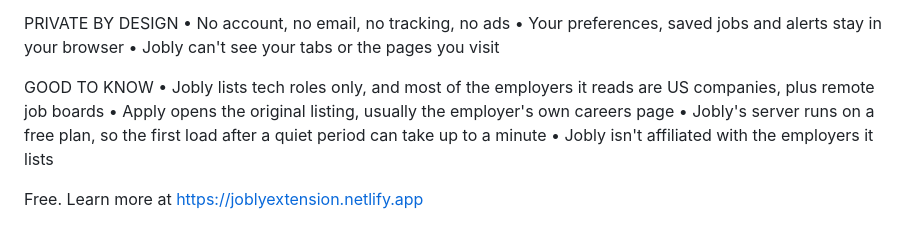
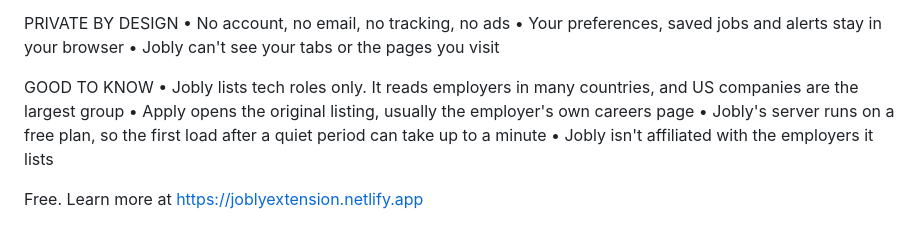
Before and after one commit to MUZEEBURRAHAMAN/Jobly, a Markdown page: store-assets/LISTING.md, the part around the change. GitHub-like rendering.

Commit message:
Store listing: coverage wording matches the current employer list
Co-Authored-By: Claude Sonnet 5.5 <noreply@anthropic.com>

```diff
--- a/store-assets/LISTING.md
+++ b/store-assets/LISTING.md
@@ -38,7 +38,7 @@ PRIVATE BY DESIGN
 • Jobly can't see your tabs or the pages you visit
 
 GOOD TO KNOW
-• Jobly lists tech roles only, and most of the employers it reads are US companies, plus remote job boards
+• Jobly lists tech roles only. It reads employers in many countries, and US companies are the largest group
 • Apply opens the original listing, usually the employer's own careers page
 • Jobly's server runs on a free plan, so the first load after a quiet period can take up to a minute
 • Jobly isn't affiliated with the employers it lists
```
